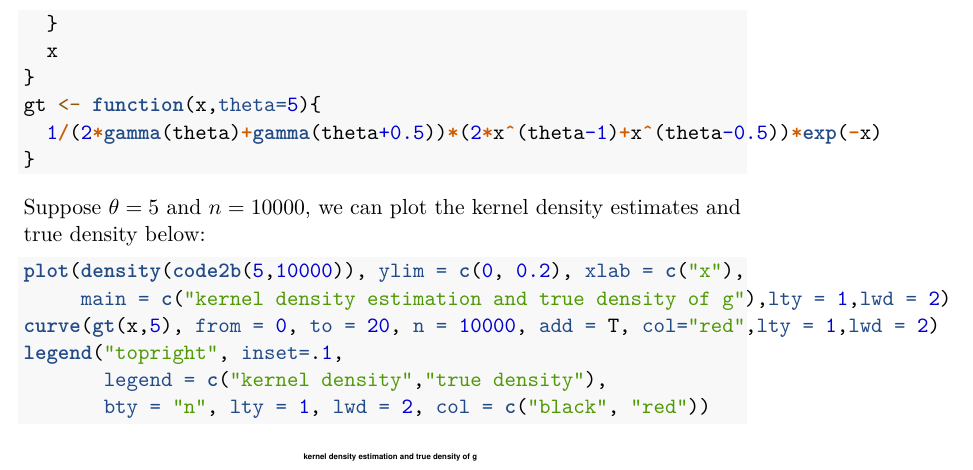
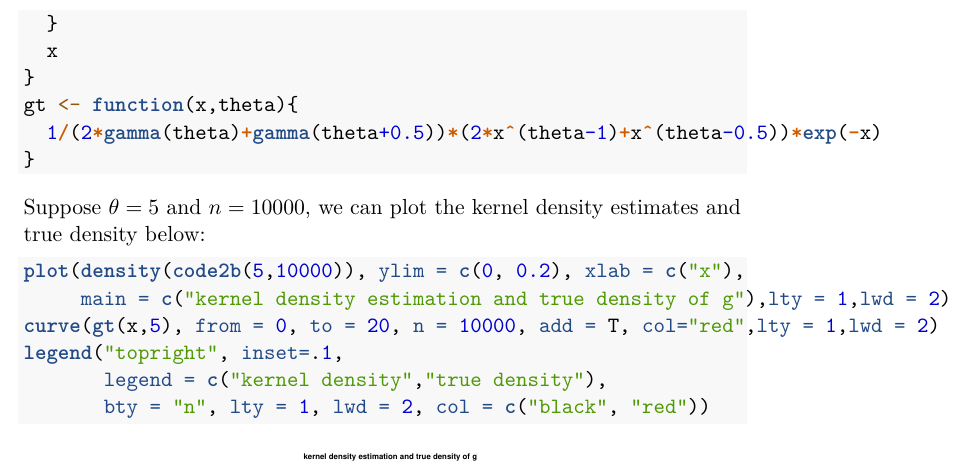
Before and after one commit to statcomputing/rng-rng__yin_haoyu-bian_jiang, an R Markdown document (hw3-Jiang_Bian_Haoyu_Yin.Rmd): part of page 5 of 10, cut so that both start at the same text. Rendered offline with R 4.5, knitr and Pandoc, then LaTeX, with nearby package versions; code that draws random numbers runs with fixed seeds of ours.

Commit message:
Update hw3-Jiang_Bian_Haoyu_Yin.Rmd

````diff
--- a/hw3-Jiang_Bian_Haoyu_Yin.Rmd
+++ b/hw3-Jiang_Bian_Haoyu_Yin.Rmd
@@ -136,7 +136,7 @@ code2b <- function(theta,n){
   }
   x
 }
-gt <- function(x,theta=5){
+gt <- function(x,theta){
   1/(2*gamma(theta)+gamma(theta+0.5))*(2*x^(theta-1)+x^(theta-0.5))*exp(-x)
 }
 ```
````
